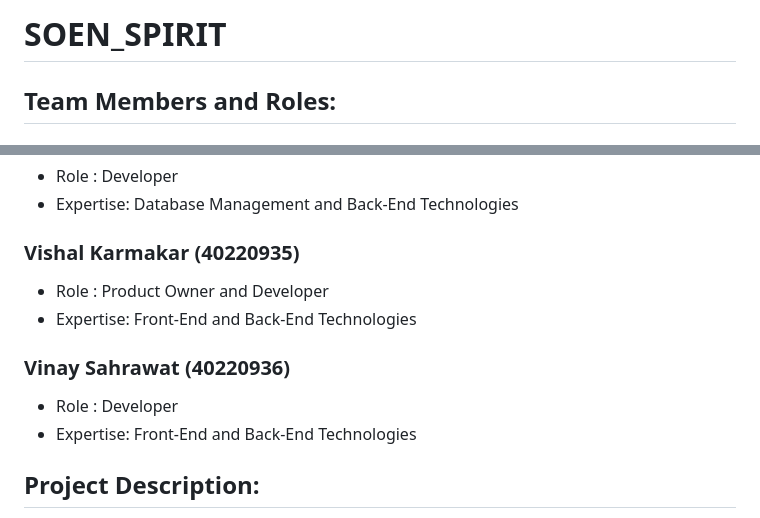
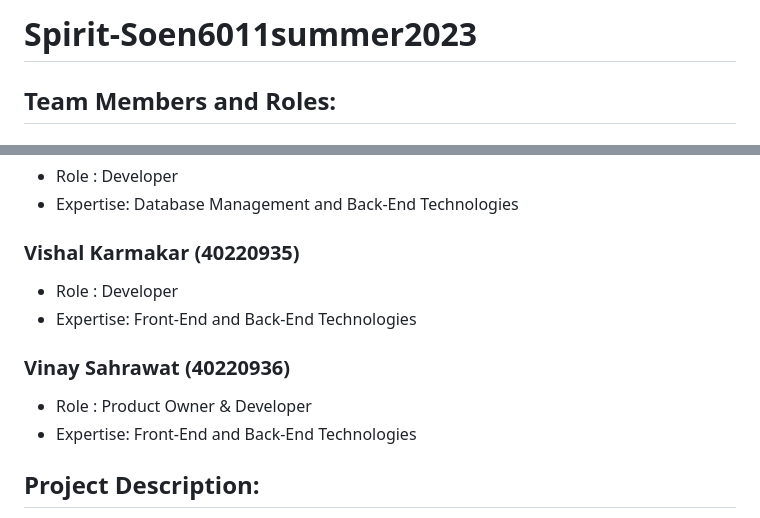
Before and after one commit to karmakarvishal/SOEN_SPIRIT, a Markdown page: README.md, 2 parts joined by grey strips. Drawn GitHub-style.

```diff
--- a/README.md
+++ b/README.md
@@ -1,4 +1,4 @@
-# SOEN_SPIRIT
+# Spirit-Soen6011summer2023
 
 ## Team Members and Roles:
 
@@ -15,10 +15,10 @@
   - Role : Developer
   - Expertise:  Database Management and Back-End Technologies
 ### Vishal Karmakar (40220935)
-  - Role : Product Owner and Developer
+  - Role : Developer
   - Expertise:  Front-End and Back-End Technologies
 ### Vinay Sahrawat (40220936)
-  - Role : Developer
+  - Role : Product Owner & Developer
   - Expertise: Front-End and Back-End Technologies
 
 
```
